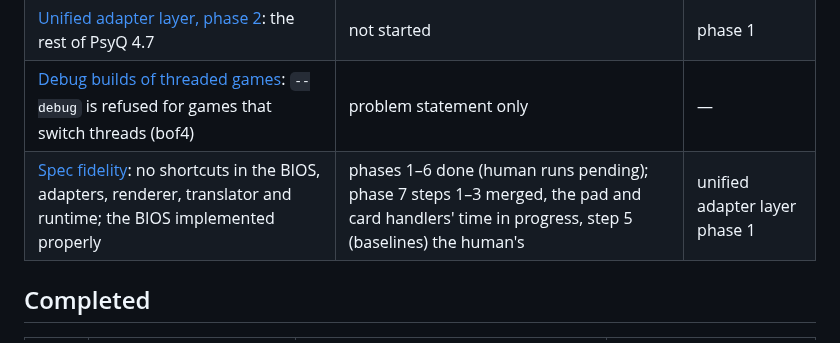
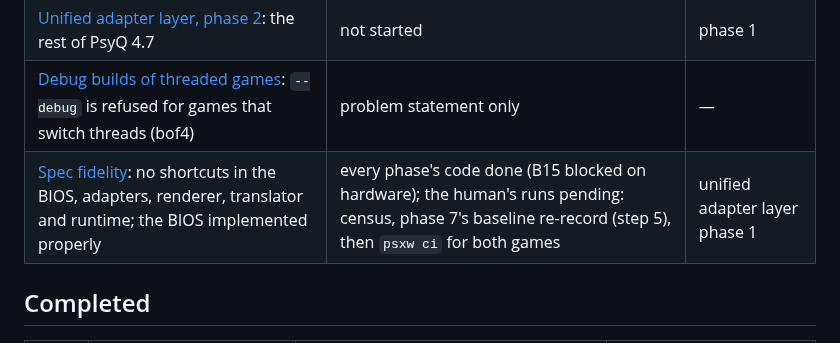
Before and after one commit to dpchamps-vibe-city/psx-wasm, a Markdown page: plans/README.md, the part around the change. Rendered like a GitHub page.

Commit message:
Plans: spec fidelity's code done; the human's runs left

```diff
--- a/plans/README.md
+++ b/plans/README.md
@@ -79,7 +79,7 @@ Nothing in code may be specific to either.
 | [Unified adapter layer, phase 1](unified-adaptor-layer/phase1.md): every adapter btn and bof4 need; both games native except the GTE | in progress | M13 |
 | [Unified adapter layer, phase 2](unified-adaptor-layer/phase2.md): the rest of PsyQ 4.7 | not started | phase 1 |
 | [Debug builds of threaded games](debug-builds-threaded-games.md): `--debug` is refused for games that switch threads (bof4) | problem statement only | — |
-| [Spec fidelity](spec-fidelity.md): no shortcuts in the BIOS, adapters, renderer, translator and runtime; the BIOS implemented properly | phases 1–6 done (human runs pending); phase 7 steps 1–3 merged, the pad and card handlers' time in progress, step 5 (baselines) the human's | unified adapter layer phase 1 |
+| [Spec fidelity](spec-fidelity.md): no shortcuts in the BIOS, adapters, renderer, translator and runtime; the BIOS implemented properly | every phase's code done (B15 blocked on hardware); the human's runs pending: census, phase 7's baseline re-record (step 5), then `psxw ci` for both games | unified adapter layer phase 1 |
 
 ## Completed
 
```
